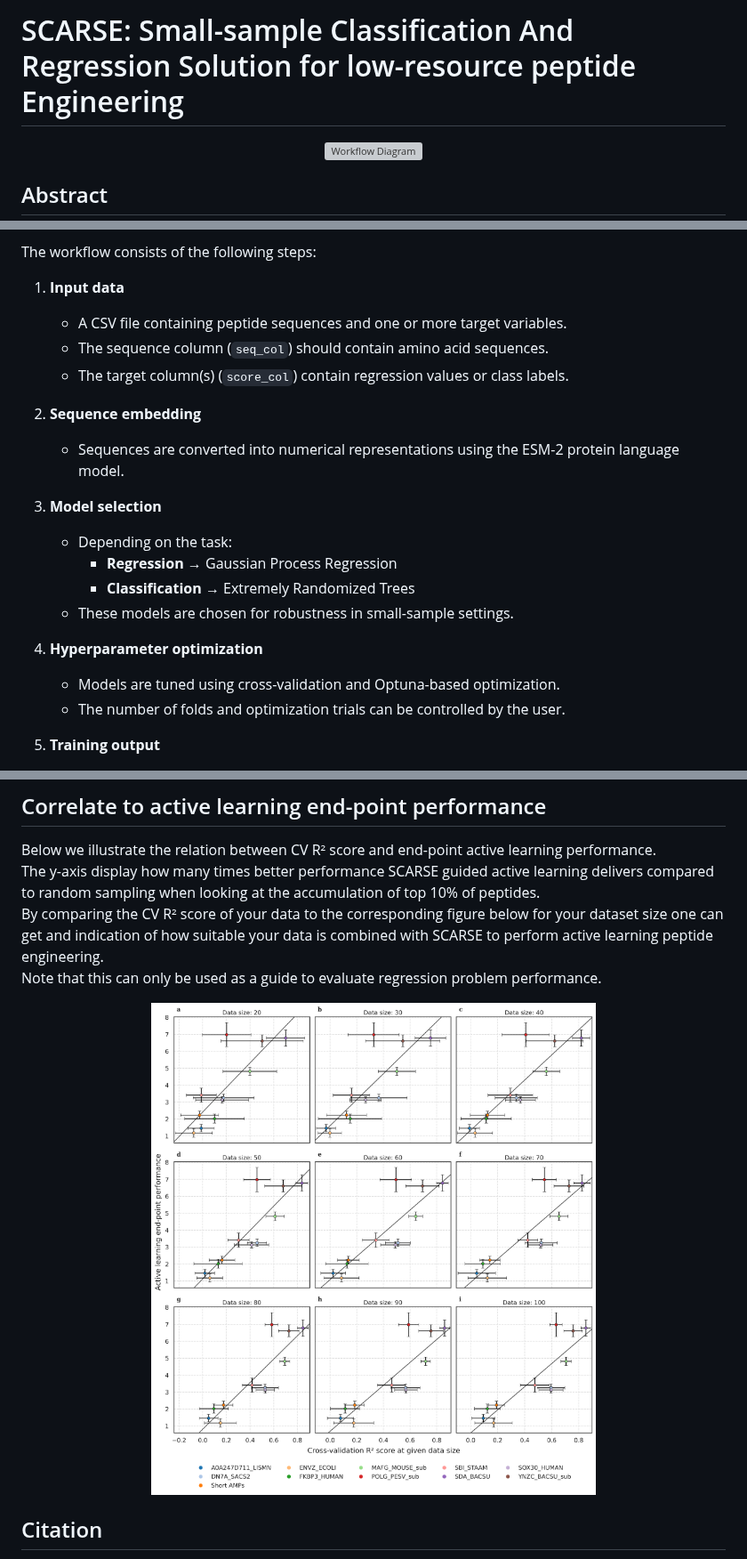
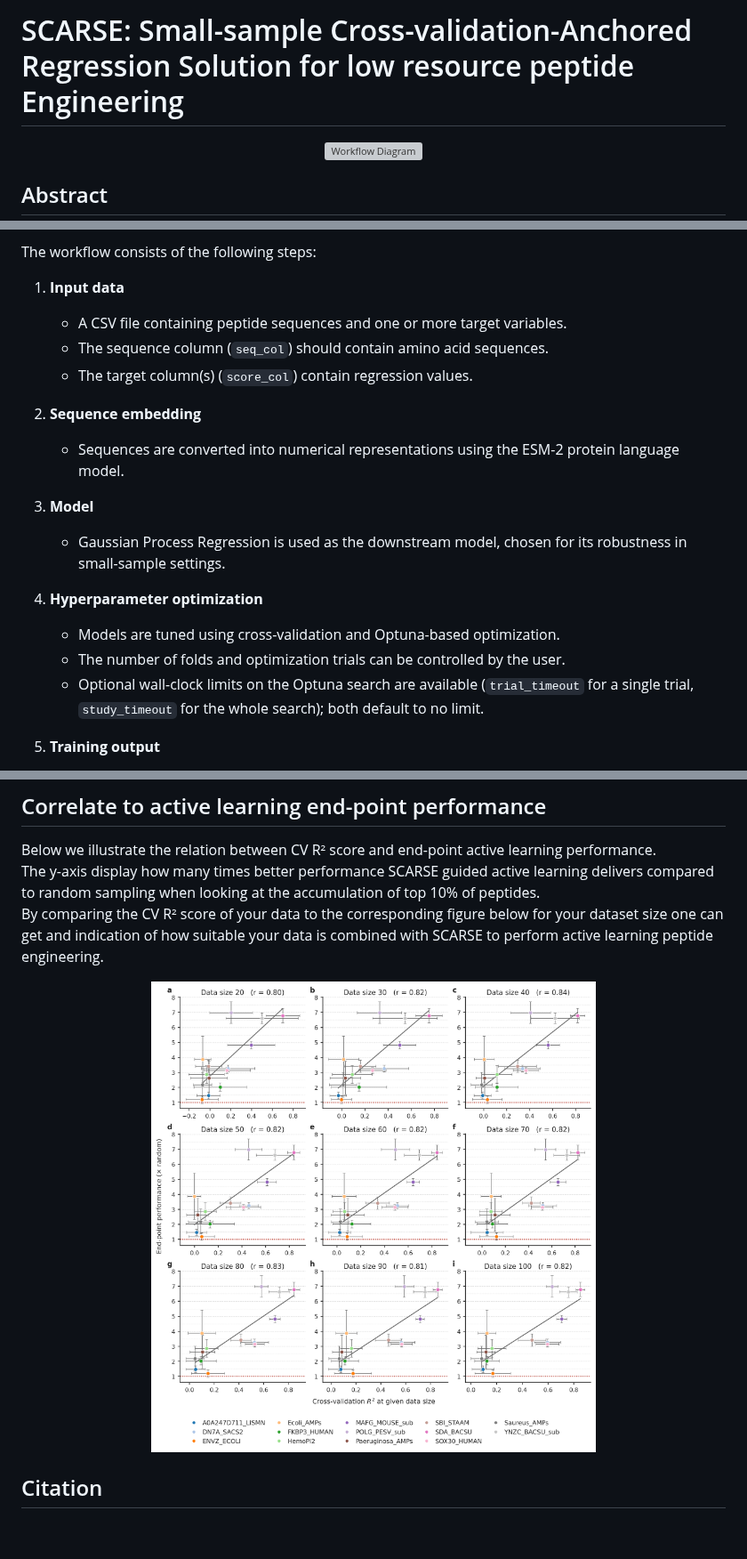
Before and after one commit to LeoAnd00/scarse, a Markdown page: README.md, 3 parts joined by grey strips. Shown at 89% size. Rendered like a GitHub page; pictures changed too: figures/active_learning_performance.png; blank space fills up the shorter version; grey boxes are pictures that could not be loaded.

Commit message:
SCARSE Version 2.0.0 Update

```diff
--- a/README.md
+++ b/README.md
@@ -1,4 +1,4 @@
-# SCARSE: Small-sample Classification And Regression Solution for low-resource peptide Engineering
+# SCARSE: Small-sample Cross-validation-Anchored Regression Solution for low resource peptide Engineering
 <p align="center">
   <img src="figures/scarse_banner.png" alt="Workflow Diagram" style="width: 100%; height: auto;" />
 </p>
@@ -22,20 +22,20 @@ The workflow consists of the following steps:
 1. **Input data**
    - A CSV file containing peptide sequences and one or more target variables.
    - The sequence column (`seq_col`) should contain amino acid sequences.
-   - The target column(s) (`score_col`) contain regression values or class labels.
+   - The target column(s) (`score_col`) contain regression values.
 
 2. **Sequence embedding**
    - Sequences are converted into numerical representations using the ESM-2 protein language model.
 
-3. **Model selection**
-   - Depending on the task:
-     - **Regression** → Gaussian Process Regression
-     - **Classification** → Extremely Randomized Trees
-   - These models are chosen for robustness in small-sample settings.
+3. **Model**
+   - Gaussian Process Regression is used as the downstream model, chosen for its robustness in small-sample settings.
 
 4. **Hyperparameter optimization**
    - Models are tuned using cross-validation and Optuna-based optimization.
    - The number of folds and optimization trials can be controlled by the user.
+   - Optional wall-clock limits on the Optuna search are available
+     (`trial_timeout` for a single trial, `study_timeout` for the whole search);
+     both default to no limit.
 
 5. **Training output**
    - Cross-validation performance metrics are returned.
@@ -100,7 +104,6 @@ See the following tutorial, structured as a Python notebook:
 Below we illustrate the relation between CV R² score and end-point active learning performance. <br>
 The y-axis display how many times better performance SCARSE guided active learning delivers compared to random sampling when looking at the accumulation of top 10% of peptides. <br>
 By comparing the CV R² score of your data to the corresponding figure below for your dataset size one can get and indication of how suitable your data is combined with SCARSE to perform active learning peptide engineering. <br>
-Note that this can only be used as a guide to evaluate regression problem performance. <br>
 
 <p align="center">
   <img src="figures/active_learning_performance.png" alt="Workflow Diagram" width="500"/>
```
Also changed, not shown: other parts of README.md (+10 -6 lines), figures/model_architecture.png, 6 other files.
